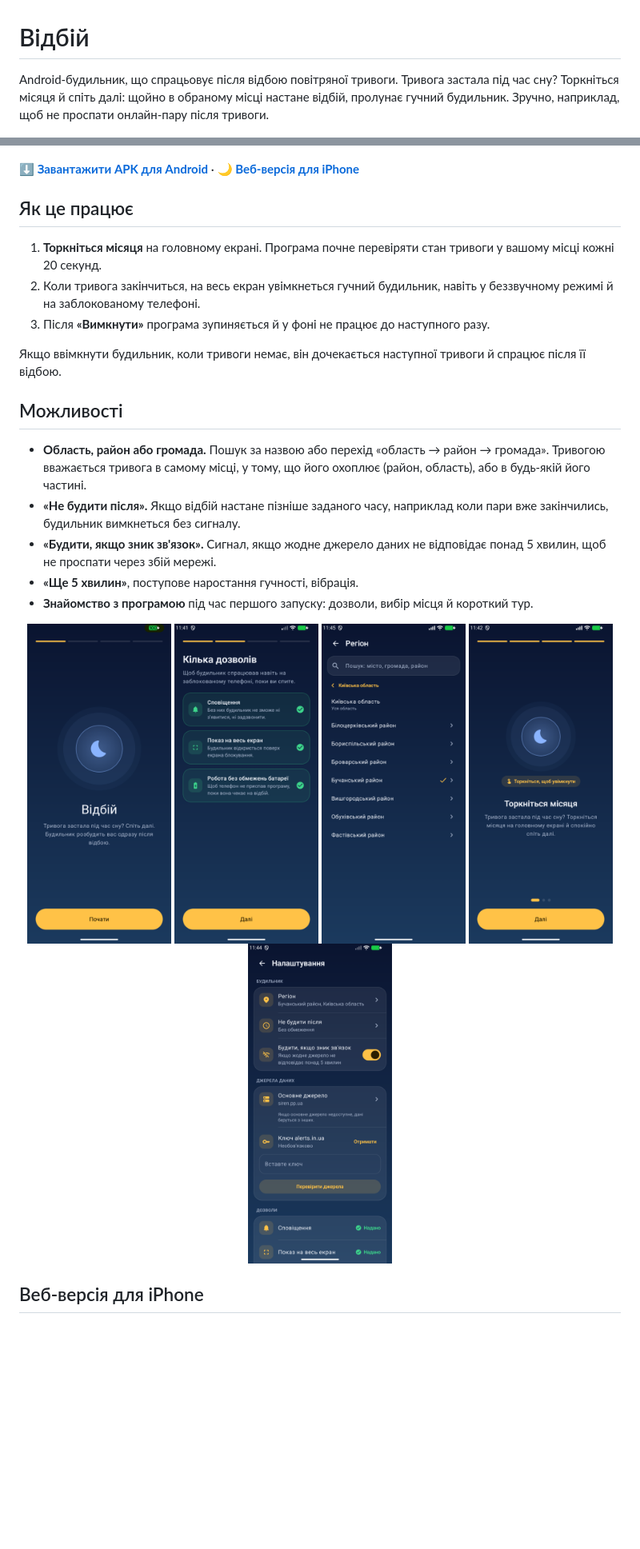
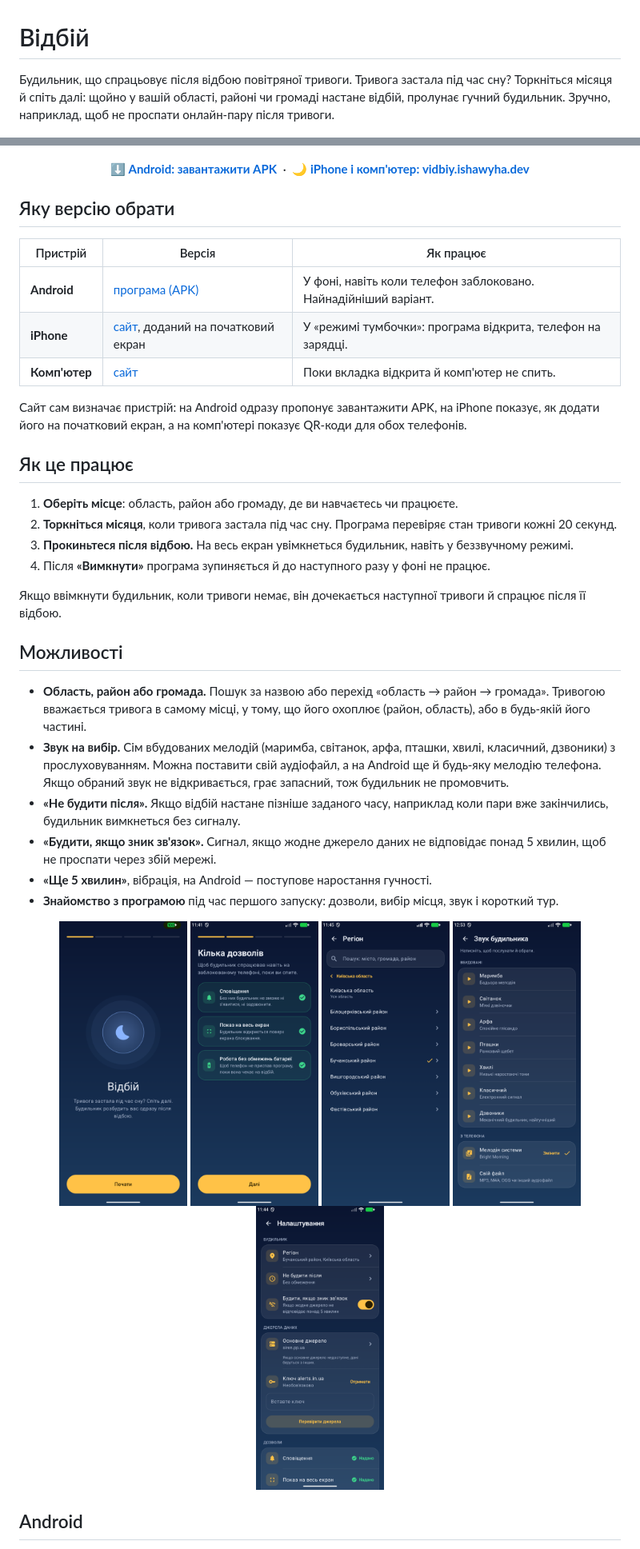
Before and after one commit to OlexiyOdarchuk/vidbiy, a Markdown page: README.md, 2 parts joined by grey strips. Shown at 80% size. Rendered like a GitHub page; pictures changed too: docs/screenshots/sounds.png (added); blank space fills up the shorter version.

Commit message:
README: веб-версія, звуки, вибір версії під пристрій, структура й публікація

```diff
--- a/README.md
+++ b/README.md
@@ -1,6 +1,6 @@
 # Відбій
 
-Android-будильник, що спрацьовує після відбою повітряної тривоги. Тривога застала під час сну? Торкніться місяця й спіть далі: щойно в обраному місці настане відбій, пролунає гучний будильник. Зручно, наприклад, щоб не проспати онлайн-пару після тривоги.
+Будильник, що спрацьовує після відбою повітряної тривоги. Тривога застала під час сну? Торкніться місяця й спіть далі: щойно у вашій області, районі чи громаді настане відбій, пролунає гучний будильник. Зручно, наприклад, щоб не проспати онлайн-пару після тривоги.
 
 <p align="center">
   <img src="docs/screenshots/home.png" width="220" alt="Головний екран: будильник вимкнено">
@@ -8,31 +8,47 @@ Android-будильник, що спрацьовує після відбою п
   <img src="docs/screenshots/alarm.png" width="220" alt="Будильник після відбою">
 </p>
 
-**[⬇ Завантажити APK для Android](https://github.com/OlexiyOdarchuk/vidbiy/releases/latest/download/Vidbiy.apk)** · **[🌙 Веб-версія для iPhone](https://vidbiy.ishawyha.dev/)**
+<p align="center">
+  <b><a href="https://github.com/OlexiyOdarchuk/vidbiy/releases/latest/download/Vidbiy.apk">⬇ Android: завантажити APK</a></b>
+  &nbsp;·&nbsp;
+  <b><a href="https://vidbiy.ishawyha.dev/">🌙 iPhone і комп'ютер: vidbiy.ishawyha.dev</a></b>
+</p>
+
+## Яку версію обрати
+
+| Пристрій | Версія | Як працює |
+|---|---|---|
+| **Android** | [програма (APK)](https://github.com/OlexiyOdarchuk/vidbiy/releases/latest/download/Vidbiy.apk) | У фоні, навіть коли телефон заблоковано. Найнадійніший варіант. |
+| **iPhone** | [сайт](https://vidbiy.ishawyha.dev/), доданий на початковий екран | У «режимі тумбочки»: програма відкрита, телефон на зарядці. |
+| **Комп'ютер** | [сайт](https://vidbiy.ishawyha.dev/) | Поки вкладка відкрита й комп'ютер не спить. |
+
+Сайт сам визначає пристрій: на Android одразу пропонує завантажити APK, на iPhone показує, як додати його на початковий екран, а на комп'ютері показує QR-коди для обох телефонів.
 
 ## Як це працює
 
-1. **Торкніться місяця** на головному екрані. Програма почне перевіряти стан тривоги у вашому місці кожні 20 секунд.
-2. Коли тривога закінчиться, на весь екран увімкнеться гучний будильник, навіть у беззвучному режимі й на заблокованому телефоні.
-3. Після **«Вимкнути»** програма зупиняється й у фоні не працює до наступного разу.
+1. **Оберіть місце**: область, район або громаду, де ви навчаєтесь чи працюєте.
+2. **Торкніться місяця**, коли тривога застала під час сну. Програма перевіряє стан тривоги кожні 20 секунд.
+3. **Прокиньтеся після відбою.** На весь екран увімкнеться будильник, навіть у беззвучному режимі.
+4. Після **«Вимкнути»** програма зупиняється й до наступного разу у фоні не працює.
 
 Якщо ввімкнути будильник, коли тривоги немає, він дочекається наступної тривоги й спрацює після її відбою.
 
 ## Можливості
 
 - **Область, район або громада.** Пошук за назвою або перехід «область → район → громада». Тривогою вважається тривога в самому місці, у тому, що його охоплює (район, область), або в будь-якій його частині.
+- **Звук на вибір.** Сім вбудованих мелодій (маримба, світанок, арфа, пташки, хвилі, класичний, дзвоники) з прослуховуванням. Можна поставити свій аудіофайл, а на Android ще й будь-яку мелодію телефона. Якщо обраний звук не відкривається, грає запасний, тож будильник не промовчить.
 - **«Не будити після».** Якщо відбій настане пізніше заданого часу, наприклад коли пари вже закінчились, будильник вимкнеться без сигналу.
 - **«Будити, якщо зник зв'язок».** Сигнал, якщо жодне джерело даних не відповідає понад 5 хвилин, щоб не проспати через збій мережі.
-- **«Ще 5 хвилин»**, поступове наростання гучності, вібрація.
-- **Знайомство з програмою** під час першого запуску: дозволи, вибір місця й короткий тур.
+- **«Ще 5 хвилин»**, вібрація, на Android — поступове наростання гучності.
+- **Знайомство з програмою** під час першого запуску: дозволи, вибір місця, звук і короткий тур.
 
 <p align="center">
-  <img src="docs/screenshots/welcome.png" width="180" alt="Привітання">
-  <img src="docs/screenshots/permissions.png" width="180" alt="Дозволи">
-  <img src="docs/screenshots/region.png" width="180" alt="Вибір району">
-  <img src="docs/screenshots/tour.png" width="180" alt="Тур">
-  <img src="docs/screenshots/settings.png" width="180" alt="Налаштування">
+  <img src="docs/screenshots/welcome.png" width="160" alt="Привітання">
+  <img src="docs/screenshots/permissions.png" width="160" alt="Дозволи">
+  <img src="docs/screenshots/region.png" width="160" alt="Вибір району">
+  <img src="docs/screenshots/sounds.png" width="160" alt="Вибір звуку">
+  <img src="docs/screenshots/settings.png" width="160" alt="Налаштування">
 </p>
 
-## Веб-версія для iPhone
+## Android
 
```
Also changed, not shown: other parts of README.md (+49 -12 lines), docs/screenshots/web-desktop.png (added), docs/screenshots/web-iphone.png (added).
